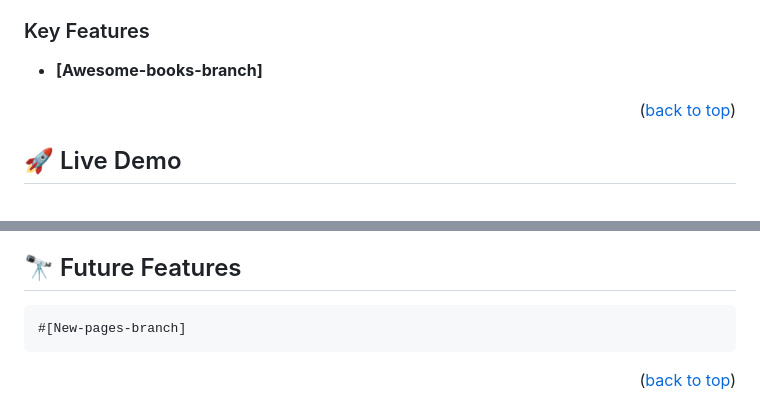
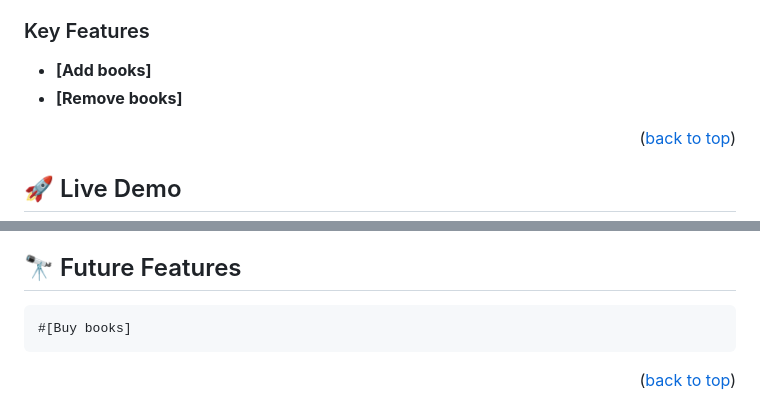
Before and after one commit to HERMON-1995/Awesome-books-project, a Markdown page: README.md, 2 parts joined by grey strips. Rendered like a GitHub page.

```diff
--- a/README.md
+++ b/README.md
@@ -55,7 +48,8 @@ Key Features
 
 ### Key Features <a name="key-features"></a>
 
-- **[Awesome-books-branch]**
+- **[Add books]**
+- **[Remove books]**
 
 <p align="right">(<a href="#readme-top">back to top</a>)</p>
 
@@ -118,7 +126,7 @@ Clone this repository to your desired folder: (https://github.com/HERMON-1995/Aw
 <!-- FUTURE FEATURES -->
 
 ## 🔭 Future Features <a name="future-features"></a>
-    #[New-pages-branch]
+    #[Buy books]
 
 <p align="right">(<a href="#readme-top">back to top</a>)</p>
 
```
Also changed, not shown: other parts of README.md (+31 -24 lines).
